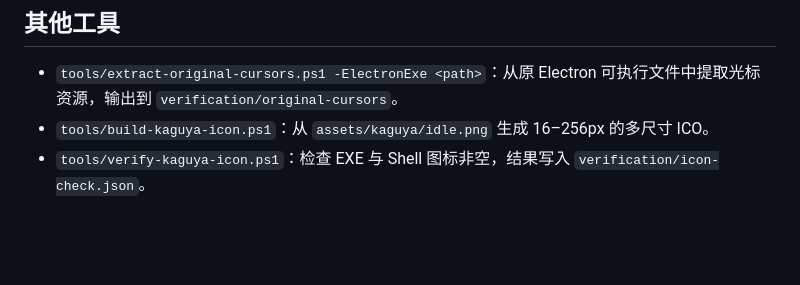
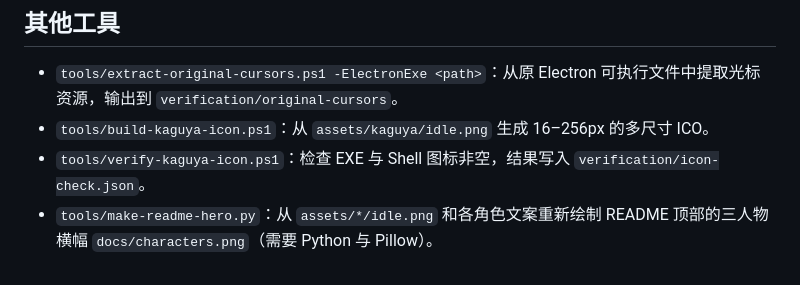
Before and after one commit to delude729/Kaguya, a Markdown page: docs/DEVELOPMENT.md, the part around the change. Rendered like a GitHub page; blank space fills up the shorter version.

```diff
--- a/docs/DEVELOPMENT.md
+++ b/docs/DEVELOPMENT.md
@@ -68,3 +68,4 @@ electron tools\export-ui.cjs --ui-scale=1.25
 - `tools/extract-original-cursors.ps1 -ElectronExe <path>`：从原 Electron 可执行文件中提取光标资源，输出到 `verification/original-cursors`。
 - `tools/build-kaguya-icon.ps1`：从 `assets/kaguya/idle.png` 生成 16–256px 的多尺寸 ICO。
 - `tools/verify-kaguya-icon.ps1`：检查 EXE 与 Shell 图标非空，结果写入 `verification/icon-check.json`。
+- `tools/make-readme-hero.py`：从 `assets/*/idle.png` 和各角色文案重新绘制 README 顶部的三人物横幅 `docs/characters.png`（需要 Python 与 Pillow）。
```
Also changed, not shown: README.md (+1 -1 lines), docs/characters.png, 1 other file.
